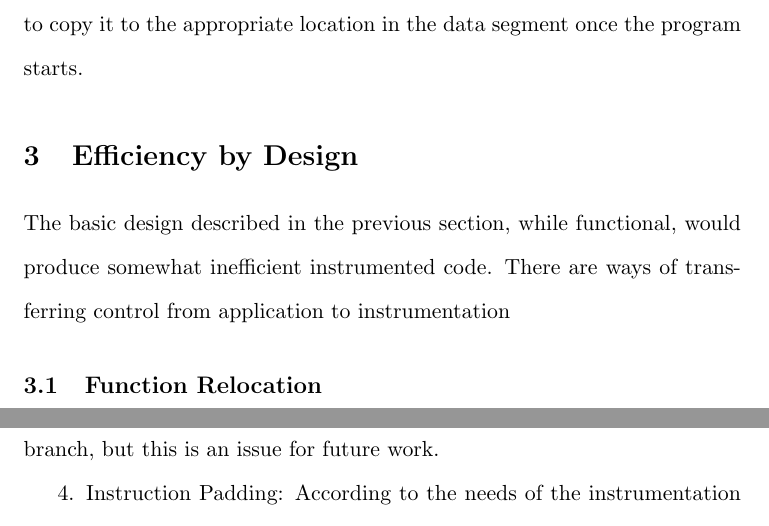
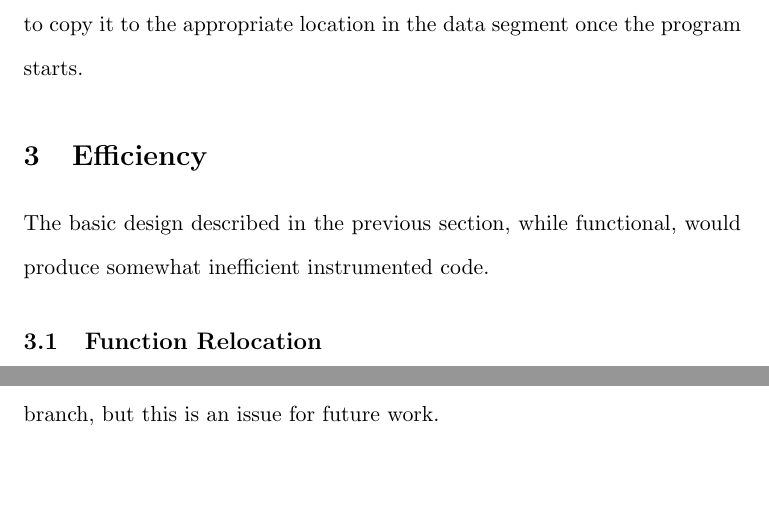
Before and after one commit to epanalytics/epa-inst-libs, a LaTeX paper (x86inst_paper/x86inst.tex, which reads x86inst_paper/challenges.tex): two parts of pages 7 and 10 of 13 before the commit and two parts of pages 7 and 9 of 13 after it, joined at a grey line, cut so that both start at the same text, the shorter picture padded with empty space. Compiled offline with pdfLaTeX.

Commit message:
git-svn-id: svn+ssh://bono.sdsc.edu/projects/pmac/svnrepos/pmac/trunk/X86ElfInstrumentor@2922 55925d41-9515-0410-9586-c6f35bcc715f

```diff
--- a/x86inst_paper/challenges.tex
+++ b/x86inst_paper/challenges.tex
@@ -1,8 +1,7 @@
-\section{Efficiency by Design}
+\section{Efficiency}
 
 The basic design described in the previous section, while functional, would produce
-somewhat inefficient instrumented code. There are ways of transferring control
-from application to instrumentation
+somewhat inefficient instrumented code.
 
 
 \subsection{Function Relocation}
```
Also changed, not shown: x86inst_paper/funcp1.eps (added), x86inst_paper/funcp2.eps (added), x86inst_paper/funcp3.eps (added), x86inst_paper/funcp4.eps (added), x86inst_paper/funcp5.eps (added), x86inst_paper/x86inst.pdf.
